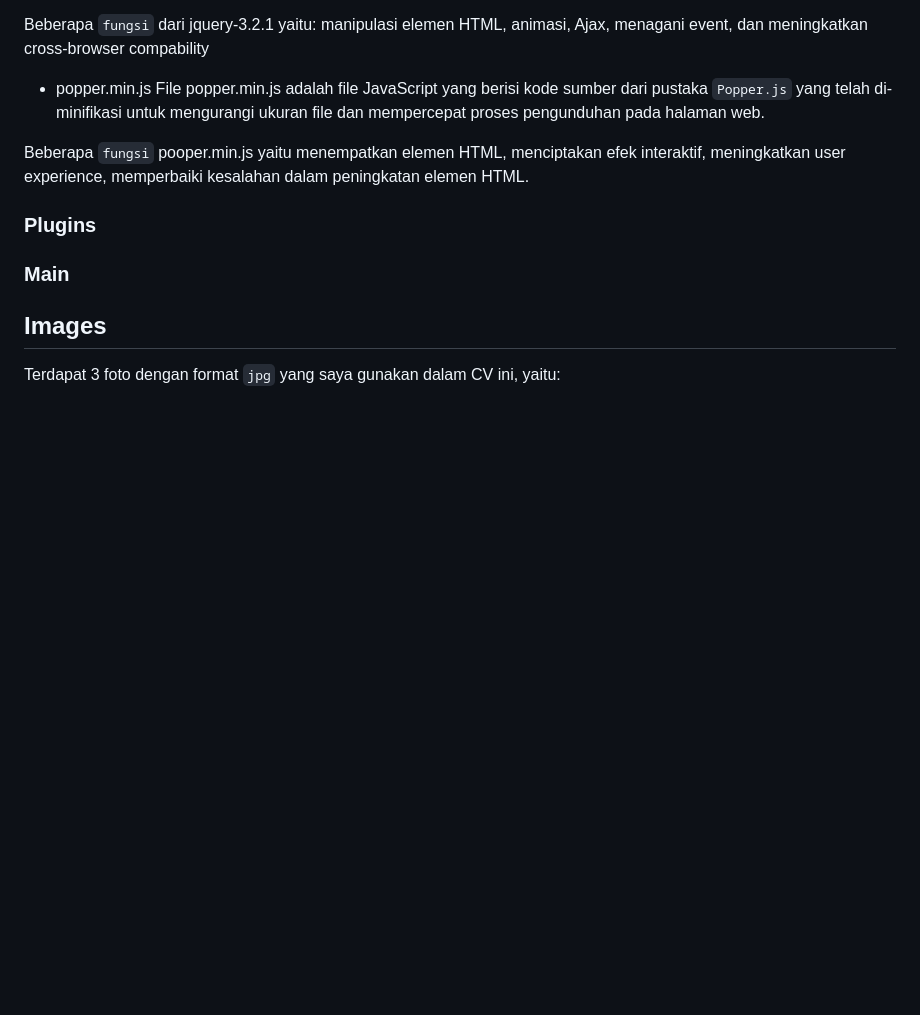
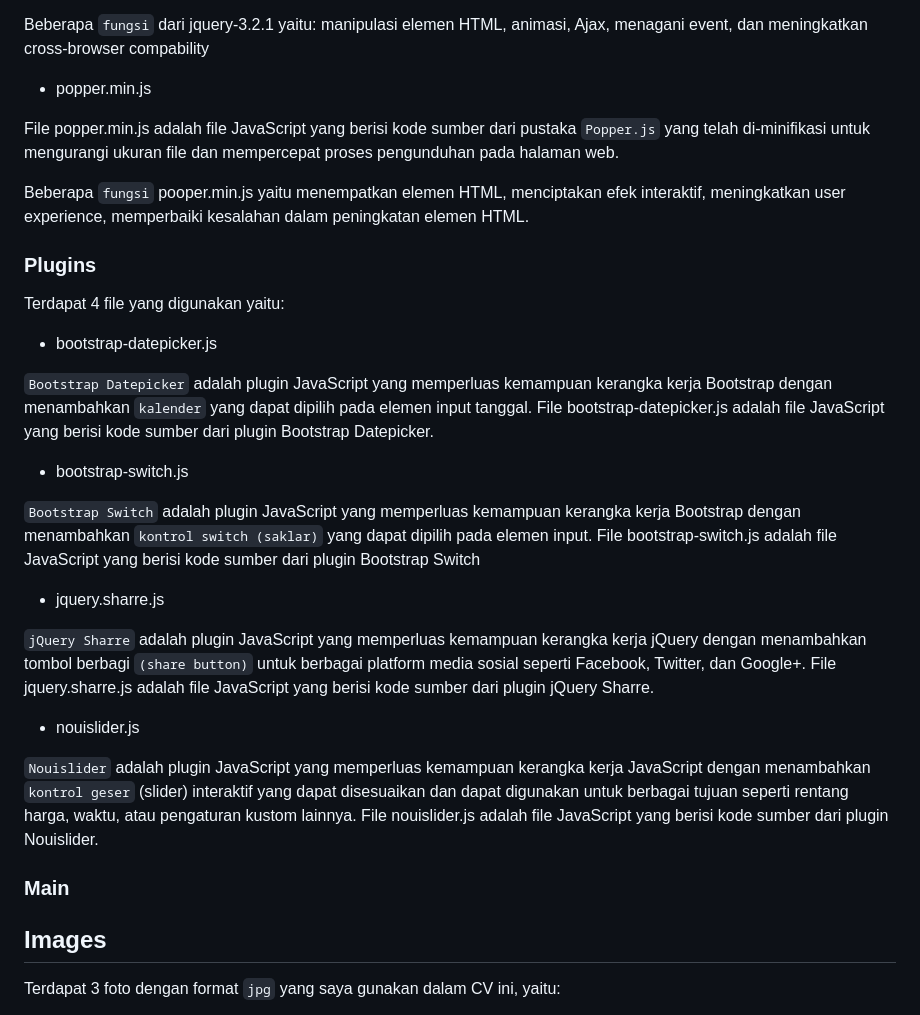
Before and after one commit to rayrednet/rayrednet.github.io, a Markdown page: README.md, the part around the change. GitHub-like rendering; blank space fills up the shorter version.

```diff
--- a/README.md
+++ b/README.md
@@ -40,11 +40,28 @@ Di dalam folder ini ada 3 file yang digunakan:
 Beberapa `fungsi` dari jquery-3.2.1 yaitu: manipulasi elemen HTML, animasi, Ajax, menagani event, dan meningkatkan cross-browser compability
 
 - popper.min.js
+
 File popper.min.js adalah file JavaScript yang berisi kode sumber dari pustaka `Popper.js` yang telah di-minifikasi untuk mengurangi ukuran file dan mempercepat proses pengunduhan pada halaman web.
 
 Beberapa `fungsi` pooper.min.js yaitu menempatkan elemen HTML, menciptakan efek interaktif, meningkatkan user experience, memperbaiki kesalahan dalam peningkatan elemen HTML.
 
 ### Plugins
+Terdapat 4 file yang digunakan yaitu:
+- bootstrap-datepicker.js
+
+`Bootstrap Datepicker` adalah plugin JavaScript yang memperluas kemampuan kerangka kerja Bootstrap dengan menambahkan `kalender` yang dapat dipilih pada elemen input tanggal. File bootstrap-datepicker.js adalah file JavaScript yang berisi kode sumber dari plugin Bootstrap Datepicker.
+
+- bootstrap-switch.js
+
+`Bootstrap Switch` adalah plugin JavaScript yang memperluas kemampuan kerangka kerja Bootstrap dengan menambahkan `kontrol switch (saklar)` yang dapat dipilih pada elemen input. File bootstrap-switch.js adalah file JavaScript yang berisi kode sumber dari plugin Bootstrap Switch
+
+- jquery.sharre.js
+
+`jQuery Sharre` adalah plugin JavaScript yang memperluas kemampuan kerangka kerja jQuery dengan menambahkan tombol berbagi `(share button)` untuk berbagai platform media sosial seperti Facebook, Twitter, dan Google+. File jquery.sharre.js adalah file JavaScript yang berisi kode sumber dari plugin jQuery Sharre.
+
+- nouislider.js
+
+`Nouislider` adalah plugin JavaScript yang memperluas kemampuan kerangka kerja JavaScript dengan menambahkan `kontrol geser` (slider) interaktif yang dapat disesuaikan dan dapat digunakan untuk berbagai tujuan seperti rentang harga, waktu, atau pengaturan kustom lainnya. File nouislider.js adalah file JavaScript yang berisi kode sumber dari plugin Nouislider.
 
 ### Main
 
```
